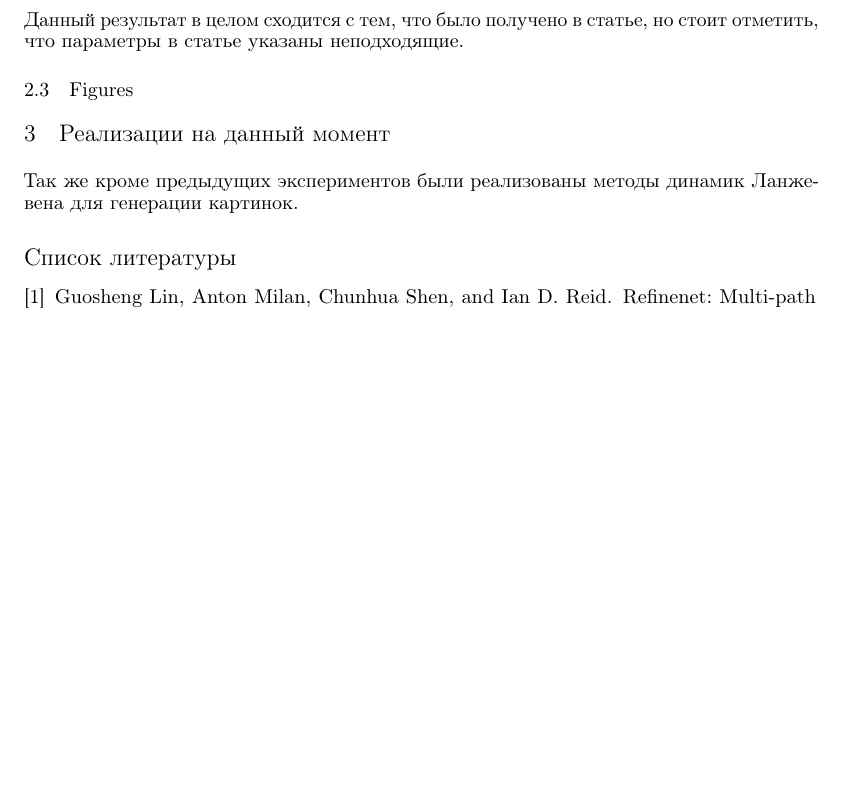
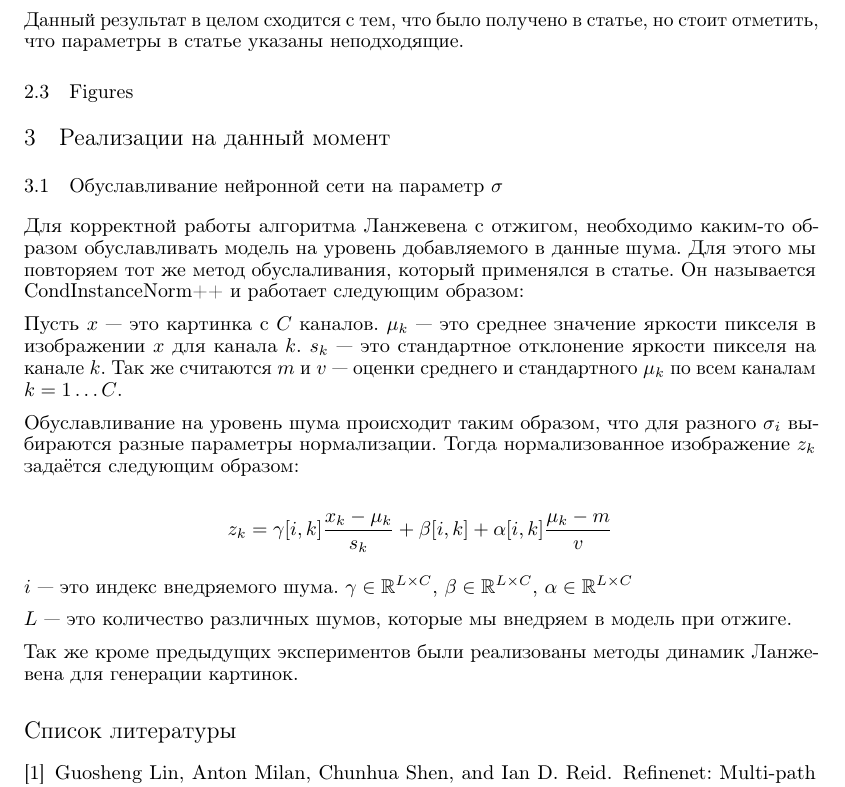
Before and after one commit to PeterZhizhin/HSE-DeepLearning-NCSN, a LaTeX problem sheet (Report/NCSN_homework_report.tex): part of page 3 of 3 before the commit and part of page 3 of 4 after it, cut so that both start at the same text, the shorter picture padded with empty space. Compiled offline with pdfLaTeX.

Commit message:
Added CondInstanceNorm++ into report.

```diff
--- a/Report/NCSN_homework_report.tex
+++ b/Report/NCSN_homework_report.tex
@@ -241,6 +241,28 @@ $\sigma_i$ из геометрической прогрессии, где $\sigm
 
 \section{Реализации на данный момент}
 
+\subsection{Обуславливание нейронной сети на параметр $\sigma$}
+
+Для корректной работы алгоритма Ланжевена с отжигом, необходимо каким-то образом обуславливать модель
+на уровень добавляемого в данные шума. Для этого мы повторяем тот же метод обуслаливания, который
+применялся в статье. Он называется CondInstanceNorm++ и работает следующим образом:
+
+Пусть $x$ --- это картинка с $C$ каналов. $\mu_k$ --- это среднее значение яркости пикселя в изображении
+$x$ для канала $k$. $s_k$ --- это стандартное отклонение яркости пикселя на канале $k$.
+Так же считаются $m$ и $v$ --- оценки среднего и стандартного $\mu_k$ по всем каналам $k=1\ldots C$.
+
+Обуславливание на уровень шума происходит таким образом, что для разного $\sigma_i$ выбираются разные
+параметры нормализации. Тогда нормализованное изображение $z_k$ задаётся следующим образом:
+
+\[
+z_k = \gamma[i, k] \frac{x_k - \mu_k}{s_k} + \beta[i,k] + \alpha[i,k]\frac{\mu_k - m}{v}
+\]
+
+$i$ --- это индекс внедряемого шума.
+$\gamma \in \mathbb{R}^{L \times C}$, $\beta \in \mathbb{R}^{L \times C}$, $\alpha \in \mathbb{R}^{L \times C}$
+
+$L$ --- это количество различных шумов, которые мы внедряем в модель при отжиге.
+
 Так же кроме предыдущих экспериментов были реализованы методы динамик Ланжевена для генерации картинок.
 
 
```
Also changed, not shown: Report/NCSN_homework_report.tex (25 more changed lines).
